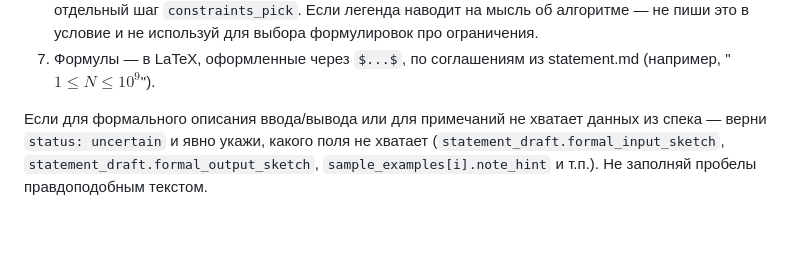
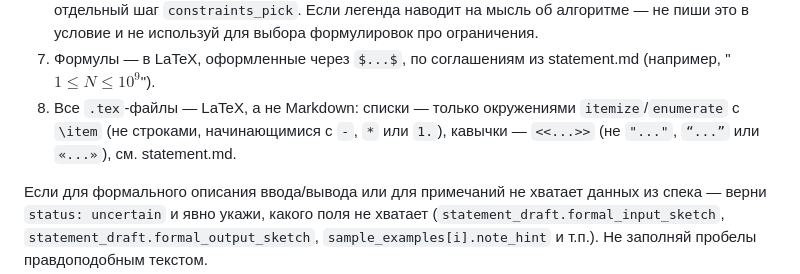
Before and after one commit to Slamur/polygon-orchestrator, a Markdown page: prompts/statement_draft/system.md, the part around the change. GitHub-like rendering; blank space fills up the shorter version.

```diff
--- a/prompts/statement_draft/system.md
+++ b/prompts/statement_draft/system.md
@@ -65,6 +65,10 @@ spec.yaml — это спек той задачи: сопоставь её `stat
    формулировок про ограничения.
 7. Формулы — в LaTeX, оформленные через `$...$`, по соглашениям из
    statement.md (например, "$1 \le N \le 10^9$").
+8. Все `.tex`-файлы — LaTeX, а не Markdown: списки — только окружениями
+   `itemize`/`enumerate` с `\item` (не строками, начинающимися с `-`, `*`
+   или `1.`), кавычки — `<<...>>` (не `"..."`, `“...”` или `«...»`), см.
+   statement.md.
 
 Если для формального описания ввода/вывода или для примечаний не хватает
 данных из спека — верни `status: uncertain` и явно укажи, какого поля не
```
Also changed, not shown: docs/PROMPTS.md (+4 -0 lines), templates/tutorials/statement.md (+8 -0 lines).
